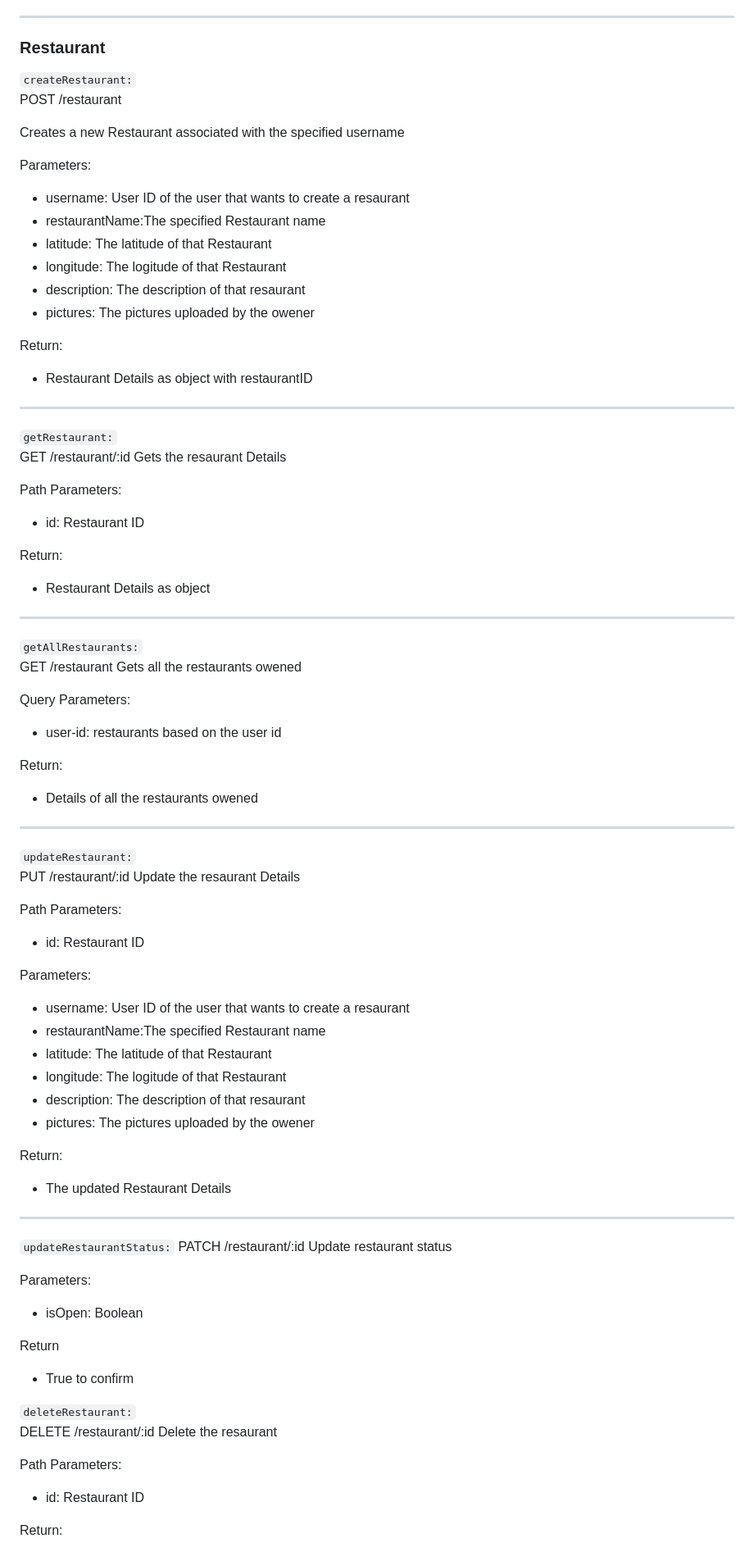
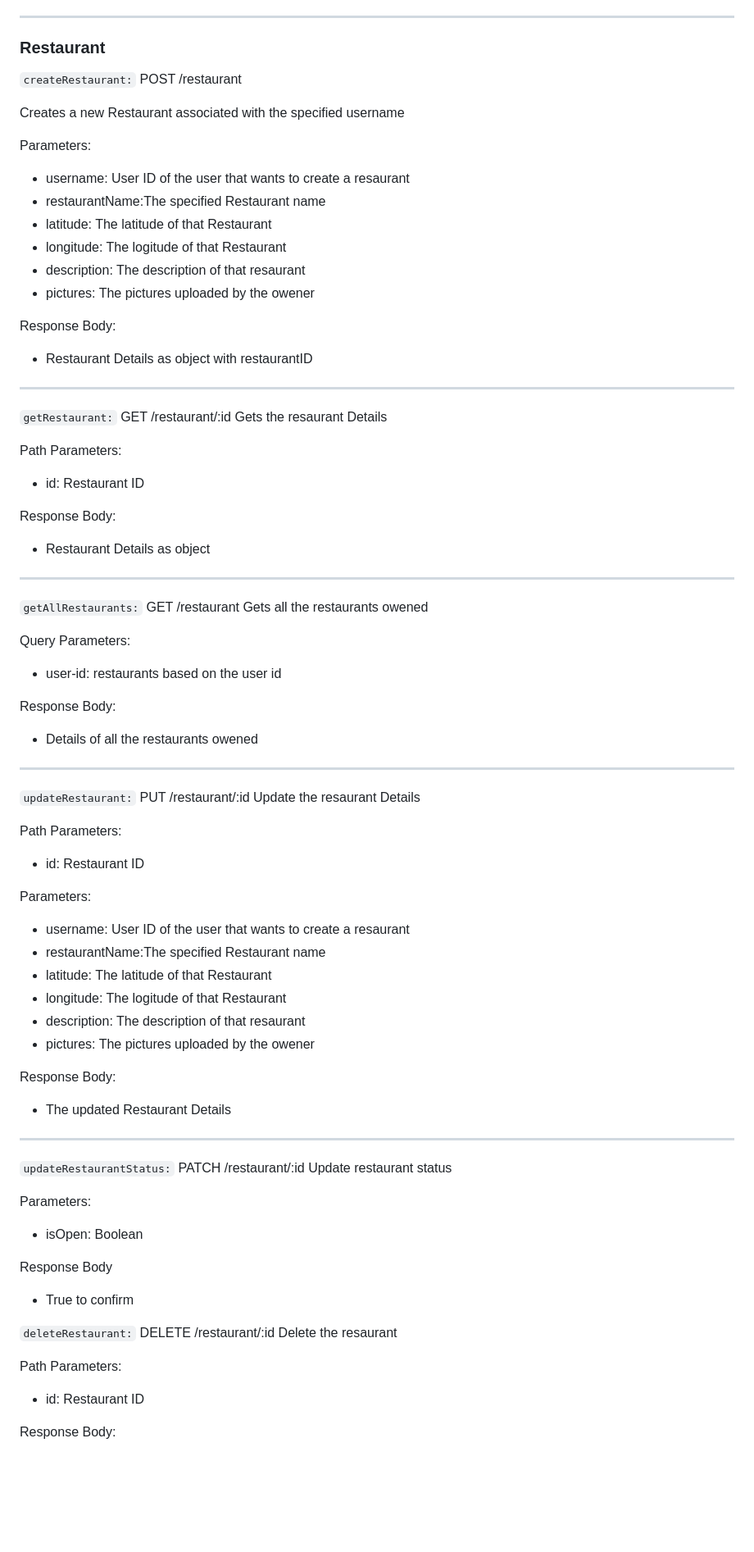
Before and after one commit to yashbaddi/FoodieFleet, a Markdown page: README.md, the part around one of its changes. Shown at 82% size. GitHub-like rendering; blank space fills up the shorter version.

```diff
--- a/README.md
+++ b/README.md
@@ -297,7 +297,7 @@ Return:
 
 ### Restaurant
 
-`createRestaurant:`\
+`createRestaurant:`
 POST /restaurant
 
 Creates a new Restaurant associated with the specified username
@@ -311,13 +311,13 @@ Parameters:
 - description: The description of that resaurant
 - pictures: The pictures uploaded by the owener
 
-Return:
+Response Body:
 
 - Restaurant Details as object with restaurantID
 
 ---
 
-`getRestaurant:`\
+`getRestaurant:`
 GET /restaurant/:id
 Gets the resaurant Details
 
@@ -325,13 +325,13 @@ Path Parameters:
 
 - id: Restaurant ID
 
-Return:
+Response Body:
 
 - Restaurant Details as object
 
 ---
 
-`getAllRestaurants:`\
+`getAllRestaurants:`
 GET /restaurant
 Gets all the restaurants owened
 
@@ -339,13 +339,13 @@ Query Parameters:
 
 - user-id: restaurants based on the user id
 
-Return:
+Response Body:
 
 - Details of all the restaurants owened
 
 ---
 
-`updateRestaurant:`\
+`updateRestaurant:`
 PUT /restaurant/:id
 Update the resaurant Details
 
@@ -362,7 +362,7 @@ Parameters:
 - description: The description of that resaurant
 - pictures: The pictures uploaded by the owener
 
-Return:
+Response Body:
 
 - The updated Restaurant Details
 
@@ -376,11 +376,11 @@ Parameters:
 
 - isOpen: Boolean
 
-Return
+Response Body
 
 - True to confirm
 
-`deleteRestaurant:`\
+`deleteRestaurant:`
 DELETE /restaurant/:id
 Delete the resaurant
 
@@ -388,5 +388,5 @@ Path Parameters:
 
 - id: Restaurant ID
 
-Return:
+Response Body:
 
```
Also changed, not shown: other parts of README.md (+45 -45 lines).
